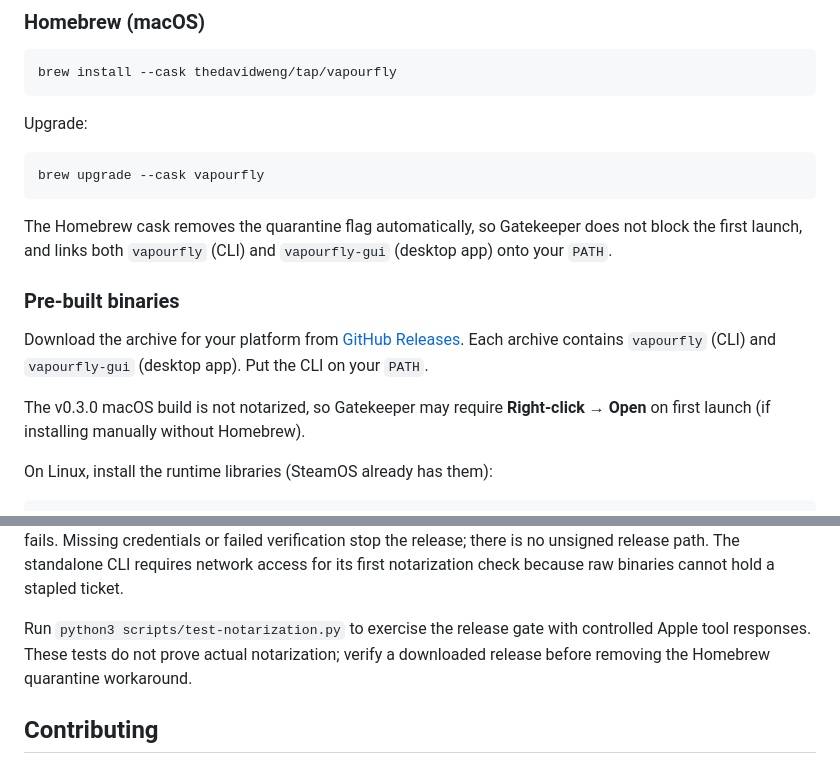
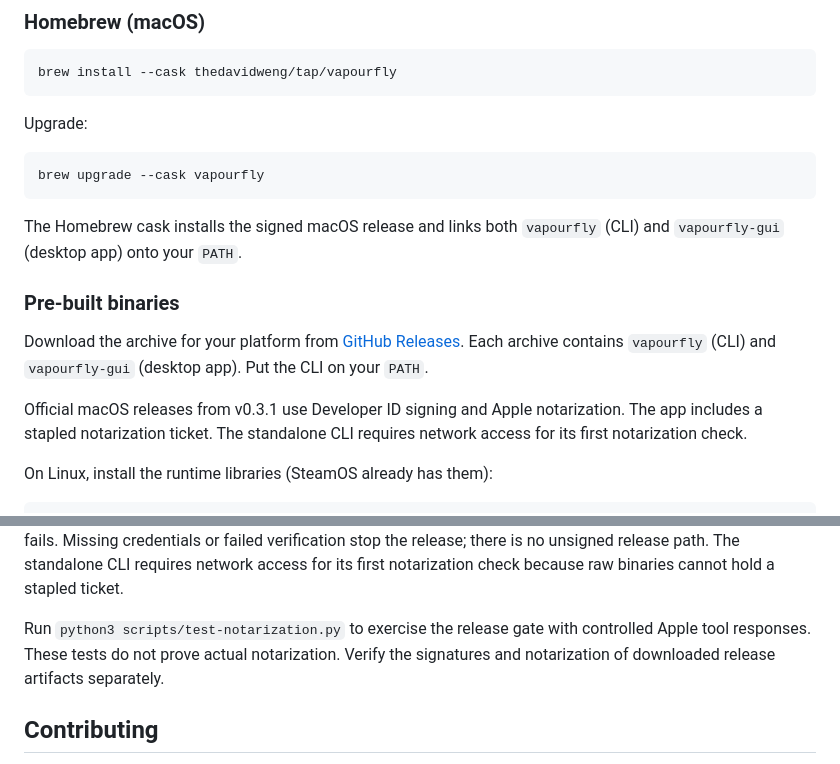
Before and after one commit to thedavidweng/vapourfly, a Markdown page: README.md, 2 parts joined by grey strips. GitHub-like rendering.

Commit message:
docs: describe notarized macOS installation

````diff
--- a/README.md
+++ b/README.md
@@ -47,9 +47,8 @@ Upgrade:
 brew upgrade --cask vapourfly
 ```
 
-The Homebrew cask removes the quarantine flag automatically, so Gatekeeper
-does not block the first launch, and links both `vapourfly` (CLI) and
-`vapourfly-gui` (desktop app) onto your `PATH`.
+The Homebrew cask installs the signed macOS release and links both `vapourfly`
+(CLI) and `vapourfly-gui` (desktop app) onto your `PATH`.
 
 ### Pre-built binaries
 
@@ -58,8 +57,9 @@ Download the archive for your platform from
 archive contains `vapourfly` (CLI) and `vapourfly-gui` (desktop app). Put the
 CLI on your `PATH`.
 
-The v0.3.0 macOS build is not notarized, so Gatekeeper may require **Right-click →
-Open** on first launch (if installing manually without Homebrew).
+Official macOS releases from v0.3.1 use Developer ID signing and Apple
+notarization. The app includes a stapled notarization ticket. The standalone CLI
+requires network access for its first notarization check.
 
 On Linux, install the runtime libraries (SteamOS already has them):
 
@@ -197,8 +197,8 @@ release path. The standalone CLI requires network access for its first notarizat
 check because raw binaries cannot hold a stapled ticket.
 
 Run `python3 scripts/test-notarization.py` to exercise the release gate with
-controlled Apple tool responses. These tests do not prove actual notarization;
-verify a downloaded release before removing the Homebrew quarantine workaround.
+controlled Apple tool responses. These tests do not prove actual notarization.
+Verify the signatures and notarization of downloaded release artifacts separately.
 
 ## Contributing
 
````
